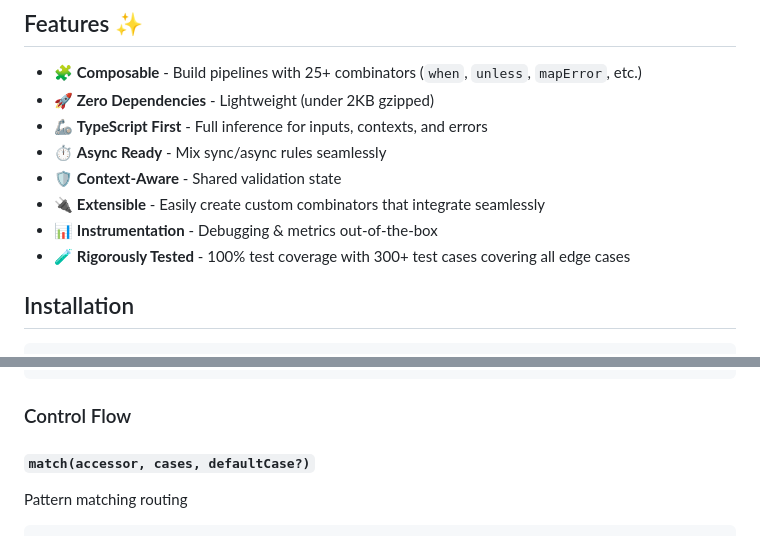
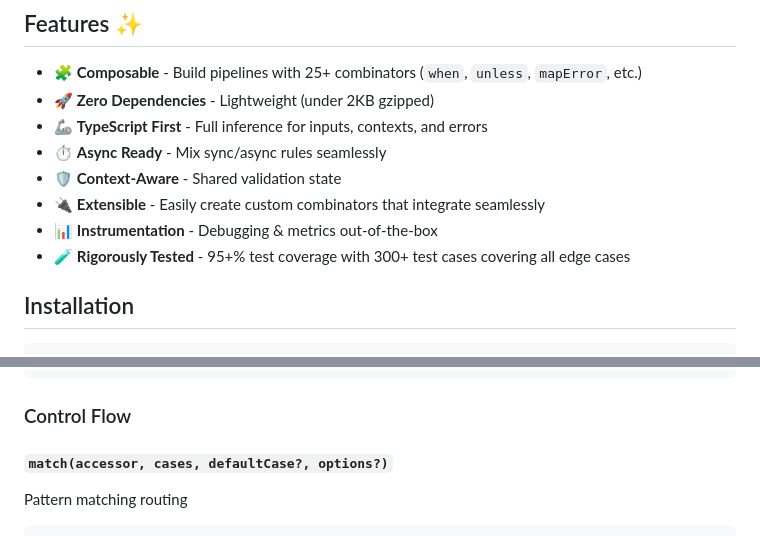
Before and after one commit to Brenopms/ts-rules-composer, a Markdown page: README.md, 2 parts joined by grey strips. Drawn GitHub-style.

```diff
--- a/README.md
+++ b/README.md
@@ -29,7 +29,7 @@ const result = await validateCheckout(order);
 - 🛡 **Context-Aware** - Shared validation state
 - 🔌 **Extensible** - Easily create custom combinators that integrate seamlessly
 - 📊 **Instrumentation** - Debugging & metrics out-of-the-box
-- 🧪 **Rigorously Tested** - 100% test coverage with 300+ test cases covering all edge cases
+- 🧪 **Rigorously Tested** - 95+% test coverage with 300+ test cases covering all edge cases
 
 ## Installation
 
@@ -526,7 +524,7 @@ const validateProfile = every([
 
 ### Control Flow
 
-#### `match(accessor, cases, defaultCase?)`
+#### `match(accessor, cases, defaultCase?, options?)`
 
 Pattern matching routing
 
```
Also changed, not shown: other parts of README.md (+25 -5 lines).
